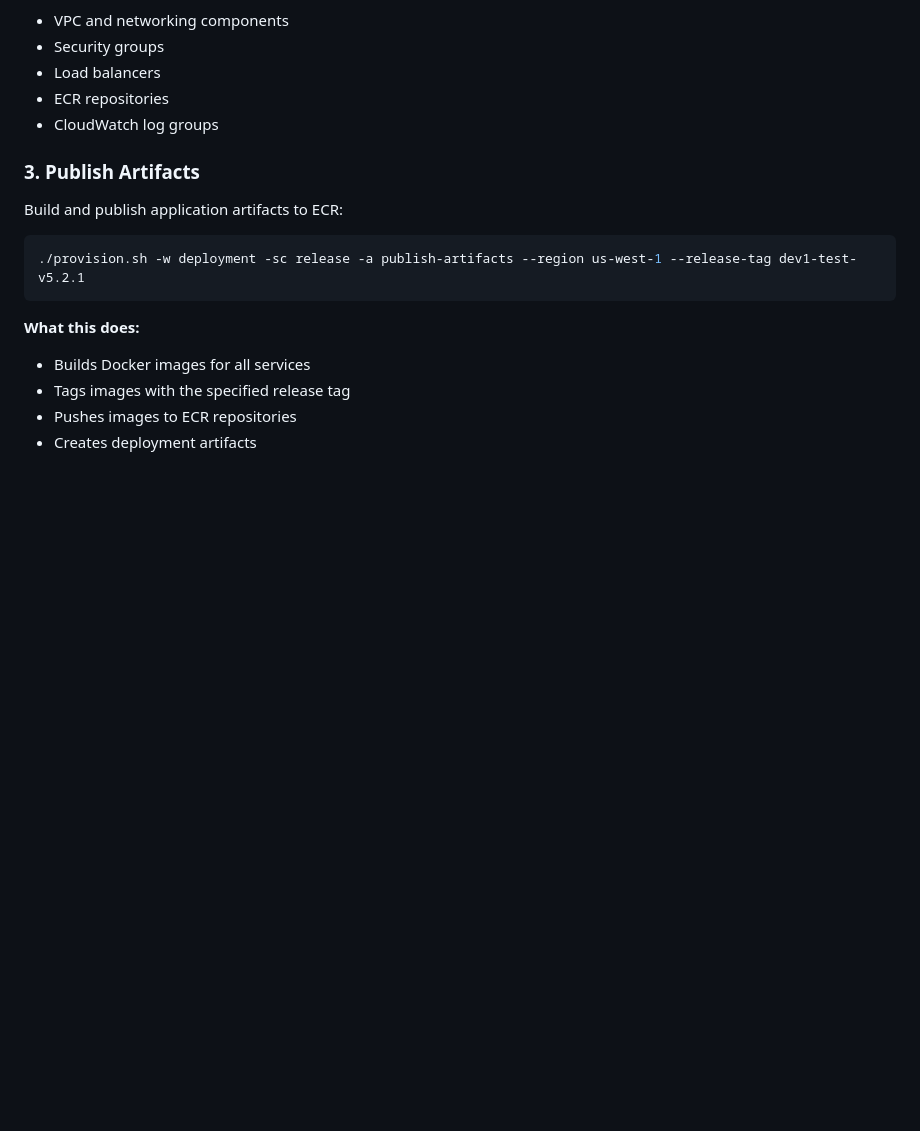
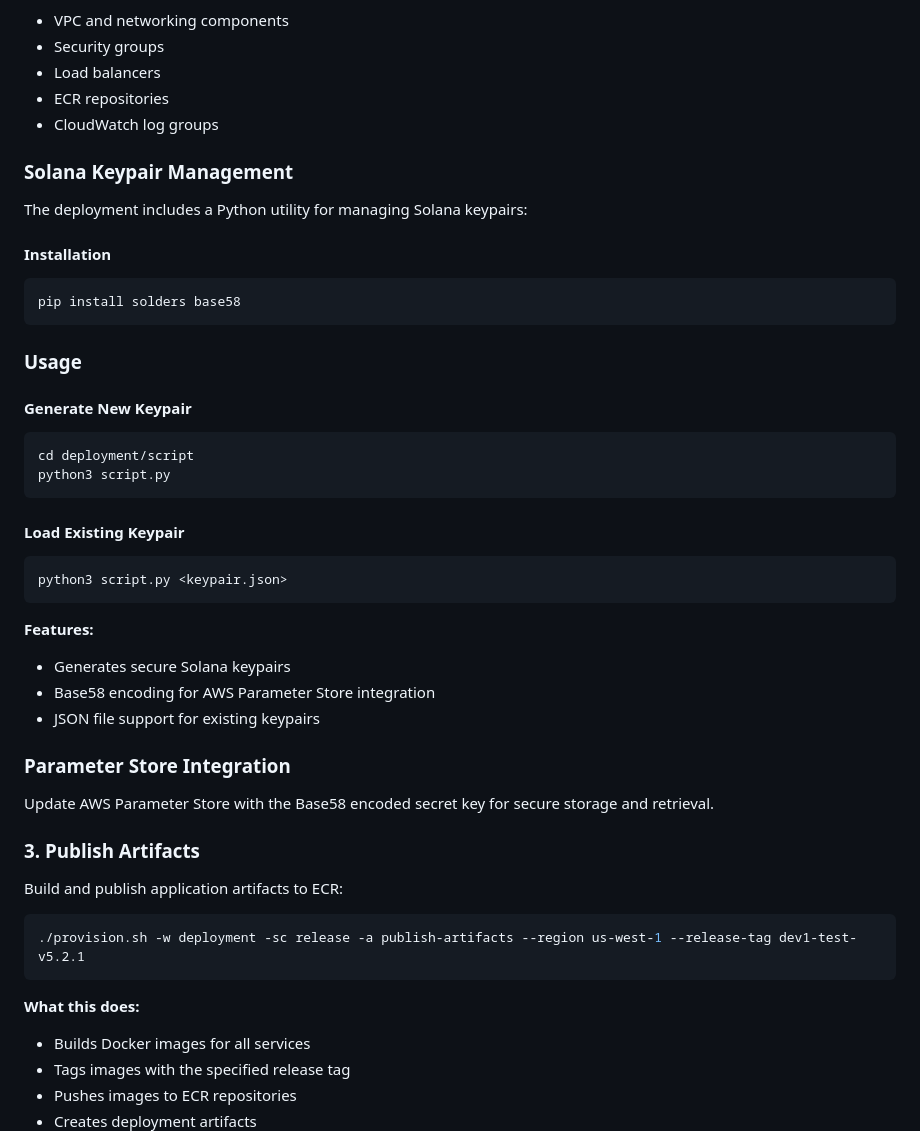
Before and after one commit to doublezerofoundation/sol-2z-conversion-v1, a Markdown page: README.md, the part around the change. Rendered like a GitHub page; blank space fills up the shorter version.

Commit message:
include key mangement guide in read me

````diff
--- a/README.md
+++ b/README.md
@@ -195,6 +195,29 @@ Create region-specific infrastructure components:
 - Load balancers
 - ECR repositories
 - CloudWatch log groups
+
+### Solana Keypair Management
+The deployment includes a Python utility for managing Solana keypairs:
+#### Installation
+``` bash
+pip install solders base58
+```
+### Usage
+#### Generate New Keypair
+``` bash
+cd deployment/script
+python3 script.py
+```
+#### Load Existing Keypair
+``` bash
+python3 script.py <keypair.json>
+```
+**Features:**
+- Generates secure Solana keypairs
+- Base58 encoding for AWS Parameter Store integration
+- JSON file support for existing keypairs
+### Parameter Store Integration
+Update AWS Parameter Store with the Base58 encoded secret key for secure storage and retrieval.
 
 ### 3. Publish Artifacts
 Build and publish application artifacts to ECR:
````
